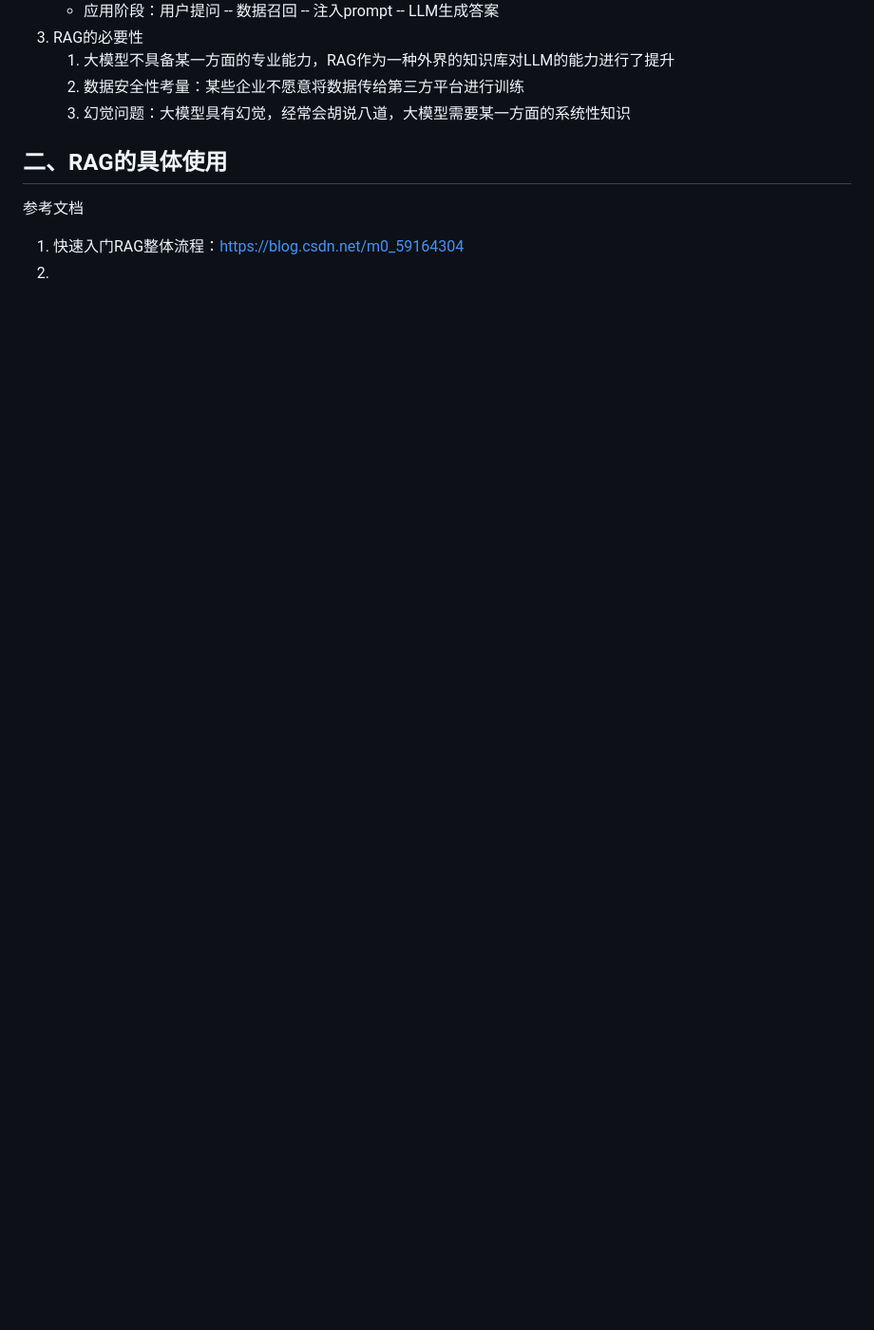
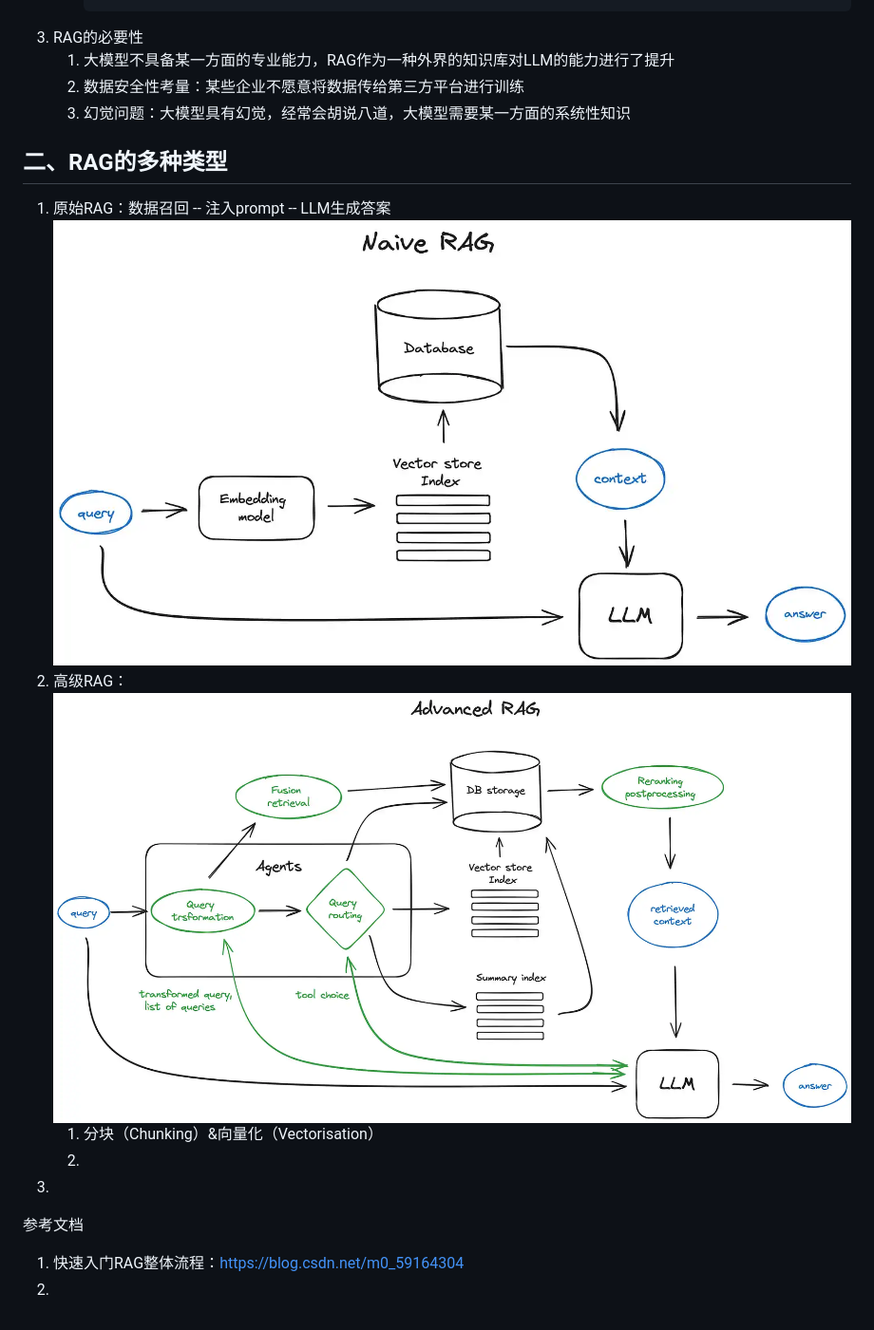
Before and after one commit to Antares-0/Technical_Document, a Markdown page: LLM/technology/大模型技术之RAG.MD, the part around the change printed below. Shown: that part at 95% size. Rendered like a GitHub page; pictures changed too: LLM/fig/RAG1.png (added), LLM/fig/RAG2.png (added); blank space fills up the shorter version.

```diff
--- a/LLM/technology/大模型技术之RAG.MD
+++ b/LLM/technology/大模型技术之RAG.MD
@@ -25,7 +46,14 @@
    3. 幻觉问题：大模型具有幻觉，经常会胡说八道，大模型需要某一方面的系统性知识
 
 
-## 二、RAG的具体使用
+## 二、RAG的多种类型
+1. 原始RAG：数据召回 -- 注入prompt -- LLM生成答案
+   ![原始RAG](../fig/RAG1.png)
+2. 高级RAG：
+   ![高级RAG](../fig/RAG2.png)
+   1. 分块（Chunking）&向量化（Vectorisation）
+   2.
+3.
 
 
 
```
Also changed, not shown: other parts of LLM/technology/大模型技术之RAG.MD (+22 -1 lines).
